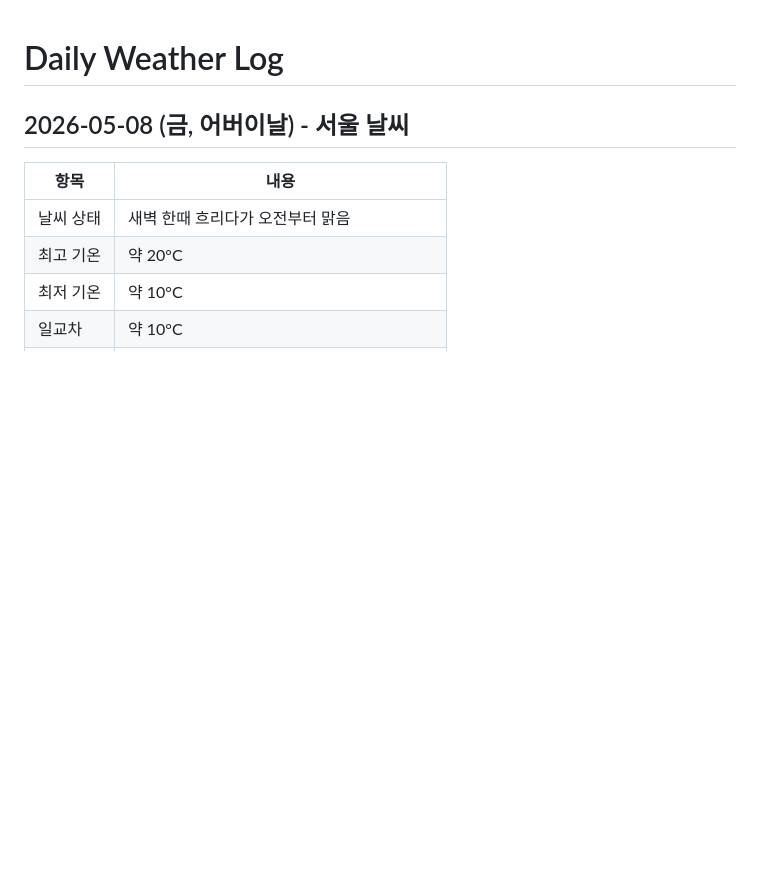
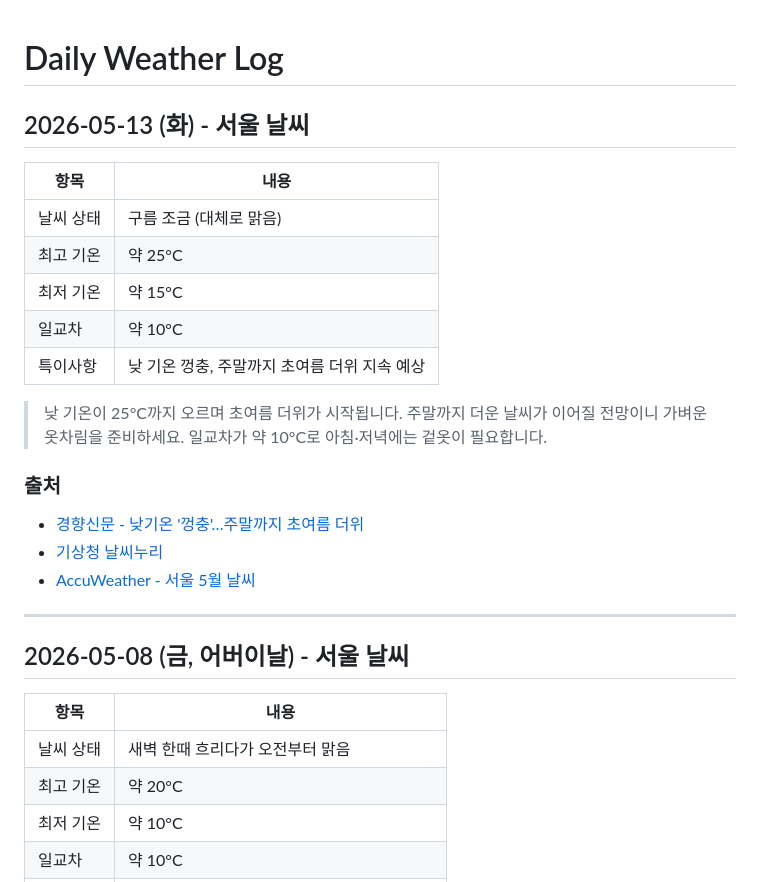
Before and after one commit to highcastlee/highcastlee.github.io, a Markdown page: daily.md, the part around the change. GitHub-like rendering; blank space fills up the shorter version.

Commit message:
docs: add 2026-05-13 Seoul weather to daily log
https://claude.ai/code/session_01L1We8PWM7uzoL88pLuJ1Gs

```diff
--- a/daily.md
+++ b/daily.md
@@ -1,4 +1,23 @@
 # Daily Weather Log
+
+## 2026-05-13 (화) - 서울 날씨
+
+| 항목 | 내용 |
+|------|------|
+| 날씨 상태 | 구름 조금 (대체로 맑음) |
+| 최고 기온 | 약 25°C |
+| 최저 기온 | 약 15°C |
+| 일교차 | 약 10°C |
+| 특이사항 | 낮 기온 껑충, 주말까지 초여름 더위 지속 예상 |
+
+> 낮 기온이 25°C까지 오르며 초여름 더위가 시작됩니다. 주말까지 더운 날씨가 이어질 전망이니 가벼운 옷차림을 준비하세요. 일교차가 약 10°C로 아침·저녁에는 겉옷이 필요합니다.
+
+### 출처
+- [경향신문 - 낮기온 '껑충'…주말까지 초여름 더위](https://www.khan.co.kr/article/202605122115005/)
+- [기상청 날씨누리](https://www.weather.go.kr/)
+- [AccuWeather - 서울 5월 날씨](https://www.accuweather.com/ko/kr/seoul/226081/may-weather/226081)
+
+---
 
 ## 2026-05-08 (금, 어버이날) - 서울 날씨
 
```
